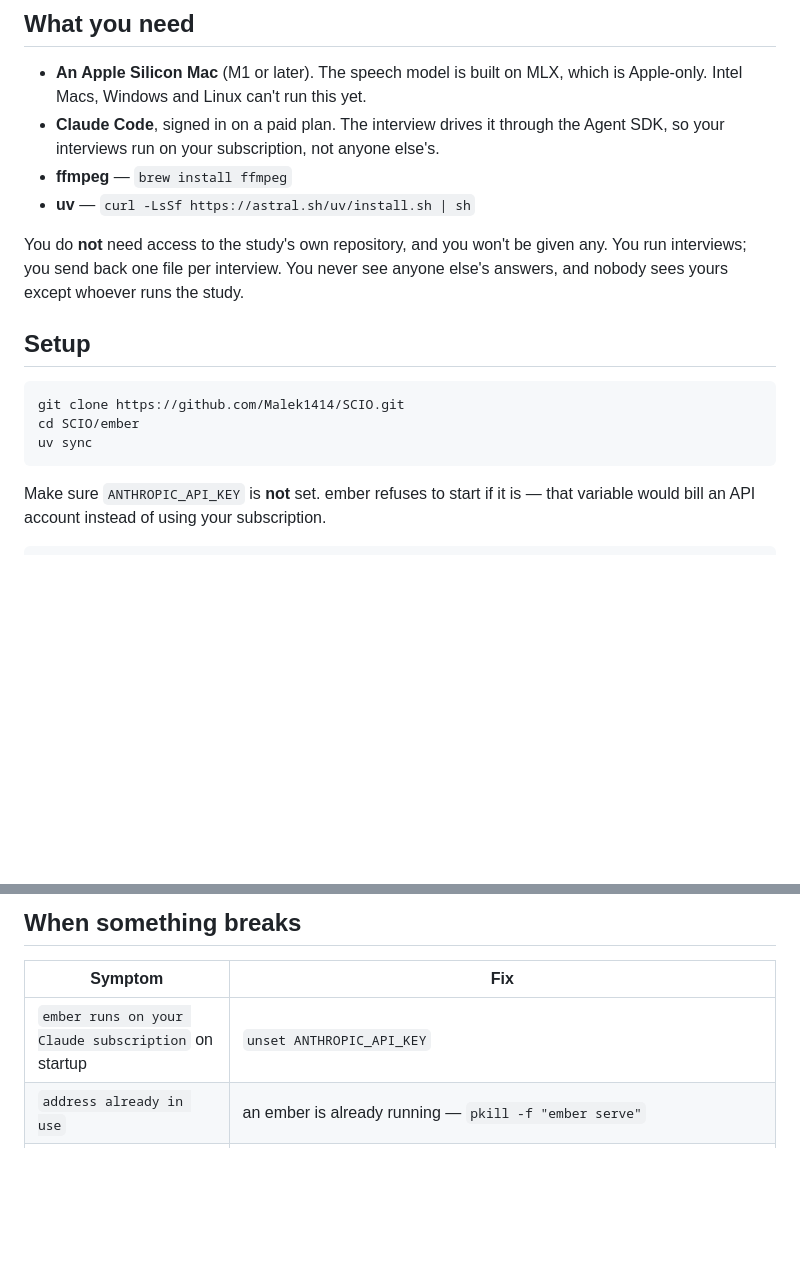
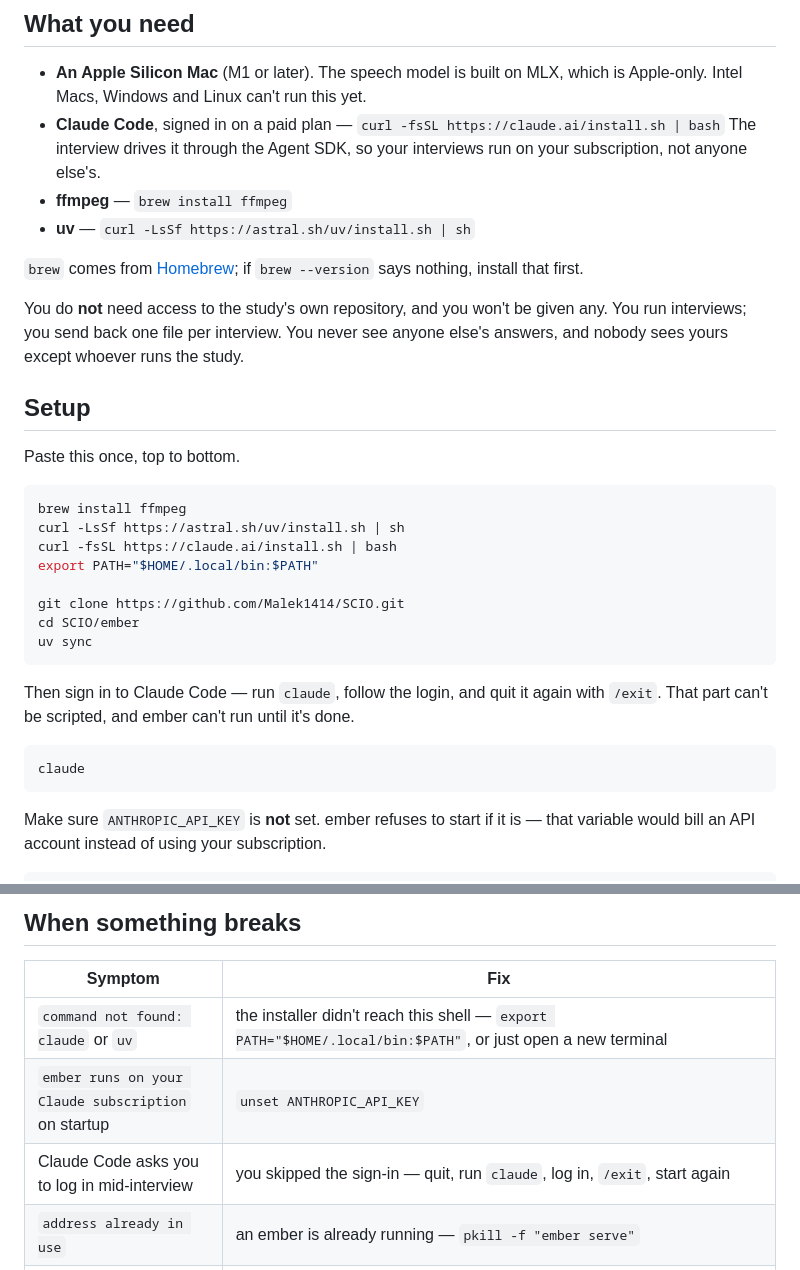
Before and after one commit to Malek1414/SCIO, a Markdown page: ember/SETUP.md, 2 parts joined by grey strips. Drawn GitHub-style; blank space fills up the shorter version.

Commit message:
docs: make SETUP.md self-contained for a fresh machine
Add the Claude Code install and sign-in step — the Agent SDK needs the
CLI present and authenticated, which the doc previously assumed. Fold
the prerequisites into one paste-once block, and add troubleshooting
rows for PATH not reaching the shell and for skipping the sign-in.

Co-Authored-By: WOZCODE <contact@withwoz.com>
Claude-Session: https://claude.ai/code/session_01KDnHNXW8uN7EJfAkmjSyVD

````diff
--- a/ember/SETUP.md
+++ b/ember/SETUP.md
@@ -8,10 +8,14 @@ file — the scores — to whoever runs the study.
 
 - **An Apple Silicon Mac** (M1 or later). The speech model is built on MLX, which is
   Apple-only. Intel Macs, Windows and Linux can't run this yet.
-- **Claude Code**, signed in on a paid plan. The interview drives it through the Agent
-  SDK, so your interviews run on your subscription, not anyone else's.
+- **Claude Code**, signed in on a paid plan — `curl -fsSL https://claude.ai/install.sh | bash`
+  The interview drives it through the Agent SDK, so your interviews run on your
+  subscription, not anyone else's.
 - **ffmpeg** — `brew install ffmpeg`
 - **uv** — `curl -LsSf https://astral.sh/uv/install.sh | sh`
+
+`brew` comes from [Homebrew](https://brew.sh); if `brew --version` says nothing, install
+that first.
 
 You do **not** need access to the study's own repository, and you won't be given any. You
 run interviews; you send back one file per interview. You never see anyone else's answers,
@@ -19,10 +23,24 @@ and nobody sees yours except whoever runs the study.
 
 ## Setup
 
+Paste this once, top to bottom.
+
 ```sh
+brew install ffmpeg
+curl -LsSf https://astral.sh/uv/install.sh | sh
+curl -fsSL https://claude.ai/install.sh | bash
+export PATH="$HOME/.local/bin:$PATH"
+
 git clone https://github.com/Malek1414/SCIO.git
 cd SCIO/ember
 uv sync
+```
+
+Then sign in to Claude Code — run `claude`, follow the login, and quit it again with
+`/exit`. That part can't be scripted, and ember can't run until it's done.
+
+```sh
+claude
 ```
 
 Make sure `ANTHROPIC_API_KEY` is **not** set. ember refuses to start if it is — that
@@ -88,7 +106,9 @@ file, say so — it can be pulled before it ever reaches the dashboard.
 
 | Symptom | Fix |
 |---|---|
+| `command not found: claude` or `uv` | the installer didn't reach this shell — `export PATH="$HOME/.local/bin:$PATH"`, or just open a new terminal |
 | `ember runs on your Claude subscription` on startup | `unset ANTHROPIC_API_KEY` |
+| Claude Code asks you to log in mid-interview | you skipped the sign-in — quit, run `claude`, log in, `/exit`, start again |
 | `address already in use` | an ember is already running — `pkill -f "ember serve"` |
 | `no observer.json` from `contribute` | the session wasn't scored: `uv run ember observe sessions/<id>` |
 | Microphone does nothing | the browser needs mic permission for `127.0.0.1`, and the page must be the one ember served |
````
